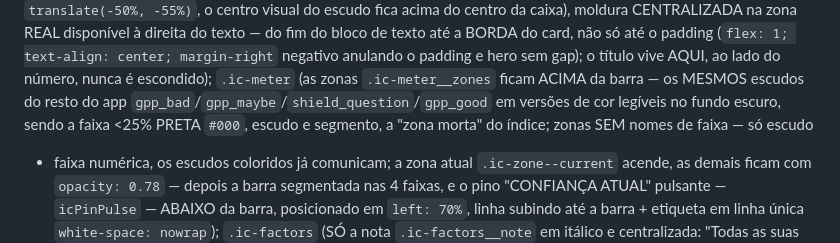
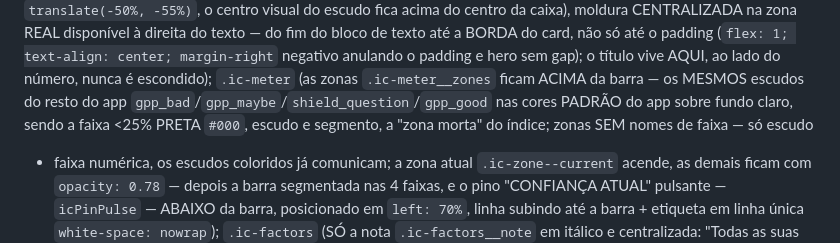
Before and after one commit to jonathasptbr-gh/Gente-honesta, a Markdown page: CLAUDE.md, the part around the change. Drawn GitHub-style.

Commit message:
Corrige no CLAUDE.md a descrição das cores das zonas (fundo claro)
Co-Authored-By: Claude Fable 5 <noreply@anthropic.com>
Claude-Session: https://claude.ai/code/session_019RctmhaTXEMWeF3XGdvyGF

```diff
--- a/CLAUDE.md
+++ b/CLAUDE.md
@@ -239,7 +239,7 @@ caixa), moldura CENTRALIZADA na zona REAL disponível à direita do texto — do
 card, não só até o padding (`flex: 1; text-align: center; margin-right` negativo anulando o padding e hero
 sem gap); o título vive AQUI, ao lado do
 número, nunca é escondido); `.ic-meter` (as zonas `.ic-meter__zones` ficam ACIMA da barra — os MESMOS escudos do resto do
-app `gpp_bad`/`gpp_maybe`/`shield_question`/`gpp_good` em versões de cor legíveis no fundo escuro, sendo a
+app `gpp_bad`/`gpp_maybe`/`shield_question`/`gpp_good` nas cores PADRÃO do app sobre fundo claro, sendo a
 faixa <25% PRETA `#000`, escudo e segmento, a "zona morta" do índice; zonas SEM nomes de faixa — só escudo
 + faixa numérica, os escudos coloridos já comunicam; a zona atual `.ic-zone--current` acende, as demais
 ficam com `opacity: 0.78` — depois a barra segmentada nas 4 faixas, e o pino "CONFIANÇA ATUAL" pulsante — `icPinPulse`
```
